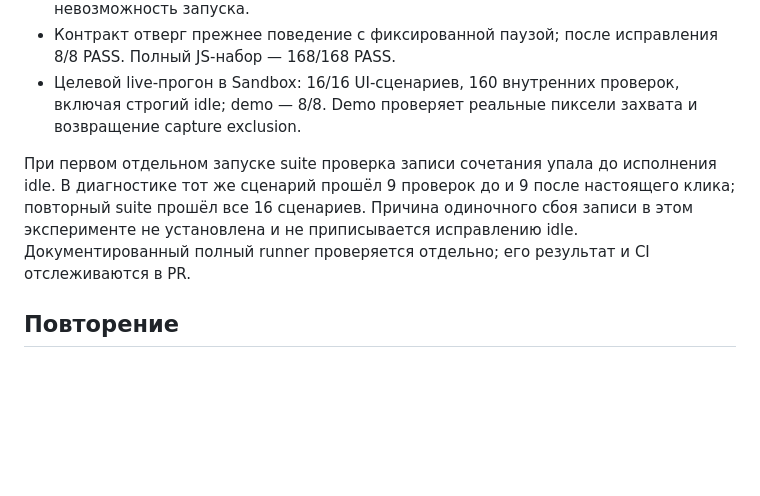
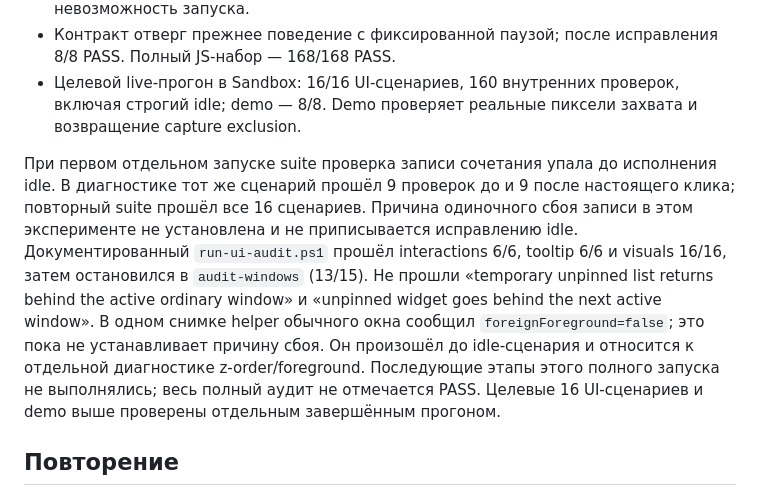
Before and after one commit to smmisha/Delo, a Markdown page: architecture/IDLE-AUDIT-20261029.md, the part around the change. GitHub-like rendering; blank space fills up the shorter version.

Commit message:
Record canonical audit boundary and separate window-order failures

```diff
--- a/architecture/IDLE-AUDIT-20261029.md
+++ b/architecture/IDLE-AUDIT-20261029.md
@@ -32,7 +32,7 @@
 - Контракт отверг прежнее поведение с фиксированной паузой; после исправления 8/8 PASS. Полный JS-набор — 168/168 PASS.
 - Целевой live-прогон в Sandbox: 16/16 UI-сценариев, 160 внутренних проверок, включая строгий idle; demo — 8/8. Demo проверяет реальные пиксели захвата и возвращение capture exclusion.
 
-При первом отдельном запуске suite проверка записи сочетания упала до исполнения idle. В диагностике тот же сценарий прошёл 9 проверок до и 9 после настоящего клика; повторный suite прошёл все 16 сценариев. Причина одиночного сбоя записи в этом эксперименте не установлена и не приписывается исправлению idle. Документированный полный runner проверяется отдельно; его результат и CI отслеживаются в PR.
+При первом отдельном запуске suite проверка записи сочетания упала до исполнения idle. В диагностике тот же сценарий прошёл 9 проверок до и 9 после настоящего клика; повторный suite прошёл все 16 сценариев. Причина одиночного сбоя записи в этом эксперименте не установлена и не приписывается исправлению idle. Документированный `run-ui-audit.ps1` прошёл interactions 6/6, tooltip 6/6 и visuals 16/16, затем остановился в `audit-windows` (13/15). Не прошли «temporary unpinned list returns behind the active ordinary window» и «unpinned widget goes behind the next active window». В одном снимке helper обычного окна сообщил `foreignForeground=false`; это пока не устанавливает причину сбоя. Он произошёл до idle-сценария и относится к отдельной диагностике z-order/foreground. Последующие этапы этого полного запуска не выполнялись; весь полный аудит не отмечается PASS. Целевые 16 UI-сценариев и demo выше проверены отдельным завершённым прогоном.
 
 ## Повторение
 
```
Also changed, not shown: TASKS.md (+1 -1 lines).
